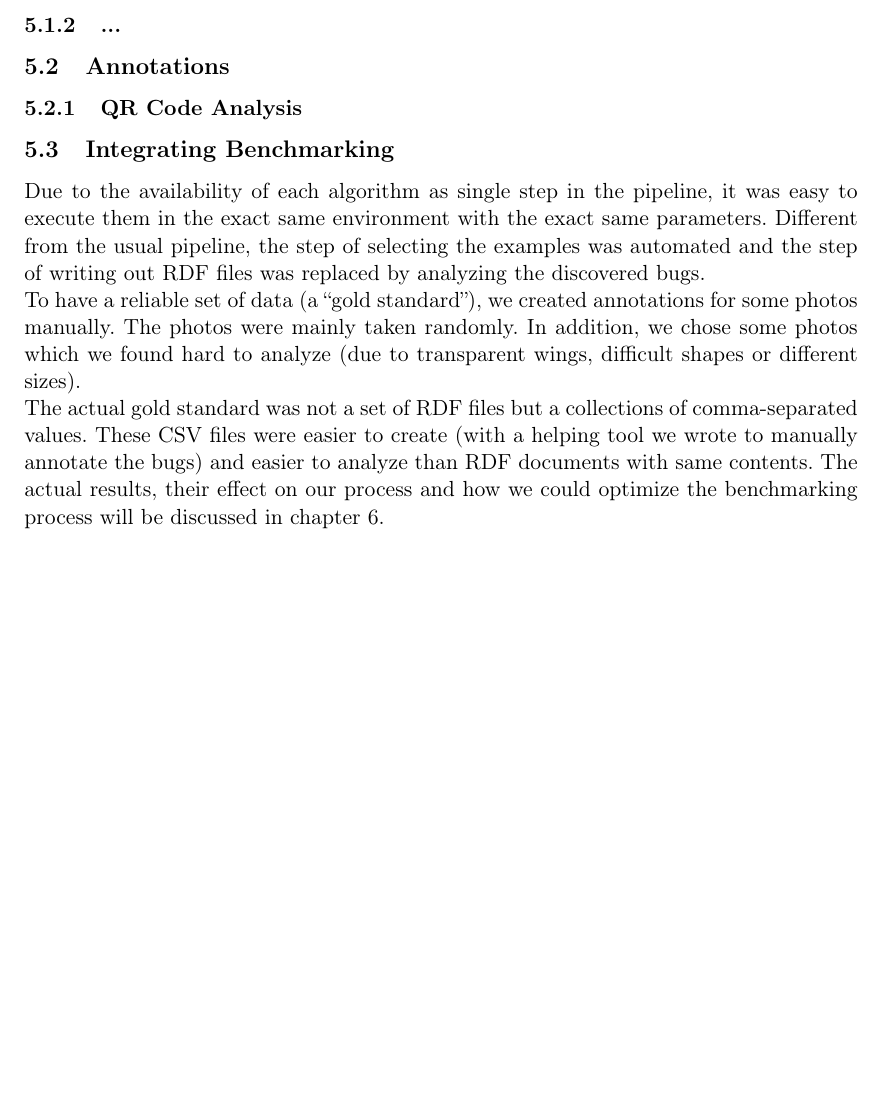
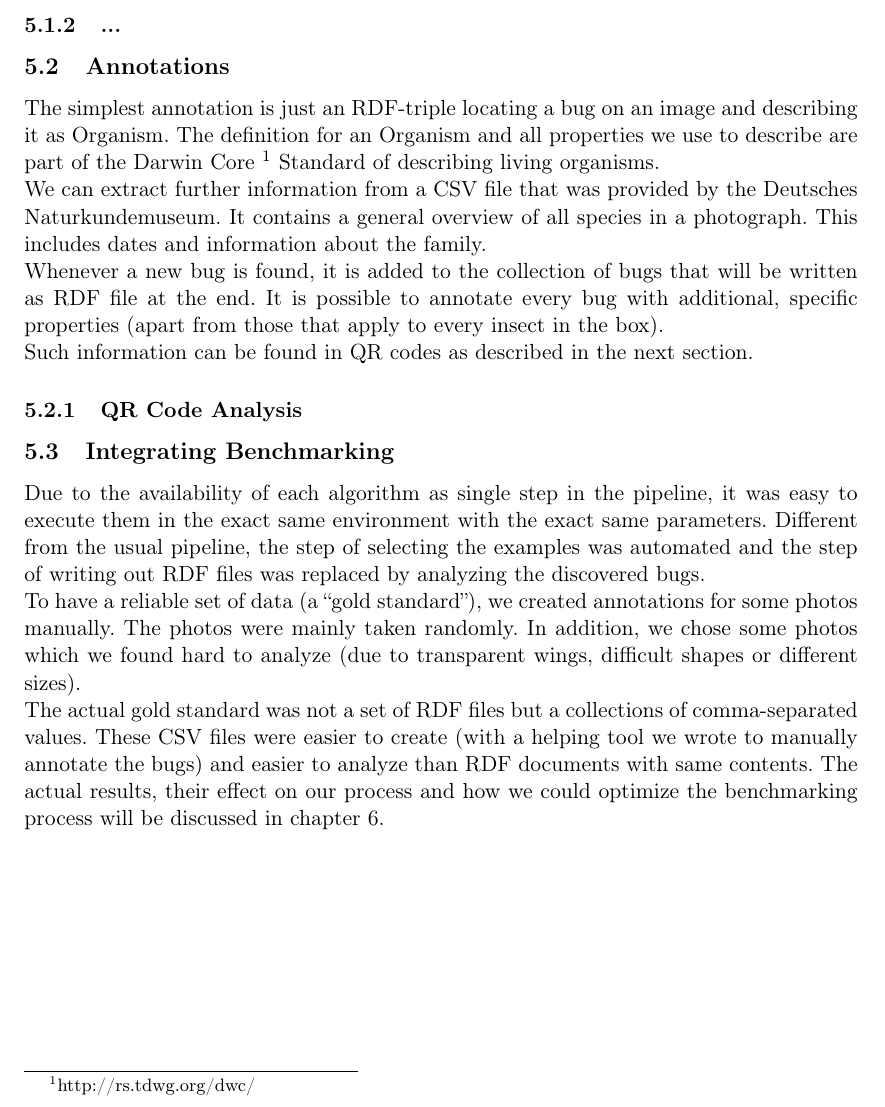
Before and after one commit to FHorschig/BugTracker, a LaTeX document (documentation/ausarbeitung.tex, which reads documentation/chapters/chapter_5.tex): part of page 8 of 10, cut so that both start at the same text, the shorter picture padded with empty space. Compiled offline with pdfLaTeX.

Commit message:
Added section about Annotations.
As always: one sentence per line.

```diff
--- a/documentation/chapters/chapter_5.tex
+++ b/documentation/chapters/chapter_5.tex
@@ -7,6 +7,18 @@
 \subsubsection{...}
 
 \subsection{Annotations}
+The simplest annotation is just an RDF-triple locating a bug on an image and describing it as Organism.
+The definition for an Organism and all properties we use to describe are part of the Darwin Core \footnote{http://rs.tdwg.org/dwc/} Standard of describing living organisms.
+
+We can extract further information from a CSV file that was provided by the Deutsches Naturkundemuseum.
+It contains a general overview of all species in a photograph.
+This includes dates and information about the family.
+
+Whenever a new bug is found, it is added to the collection of bugs that will be written as RDF file at the end.
+It is possible to annotate every bug with additional, specific properties (apart from those that apply to every insect in the box).
+
+Such information can be found in QR codes as described in the next section.
+
 \subsubsection{QR Code Analysis}
 
 \subsection{Integrating Benchmarking}
```
Also changed, not shown: documentation/ausarbeitung.pdf.
